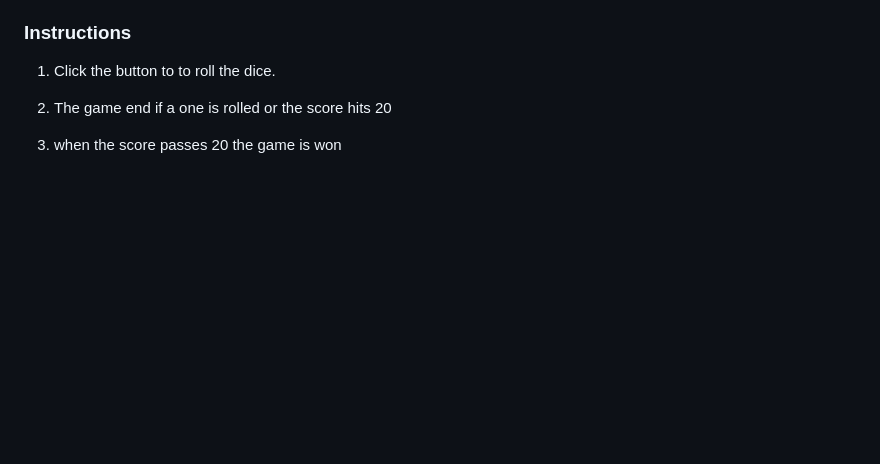
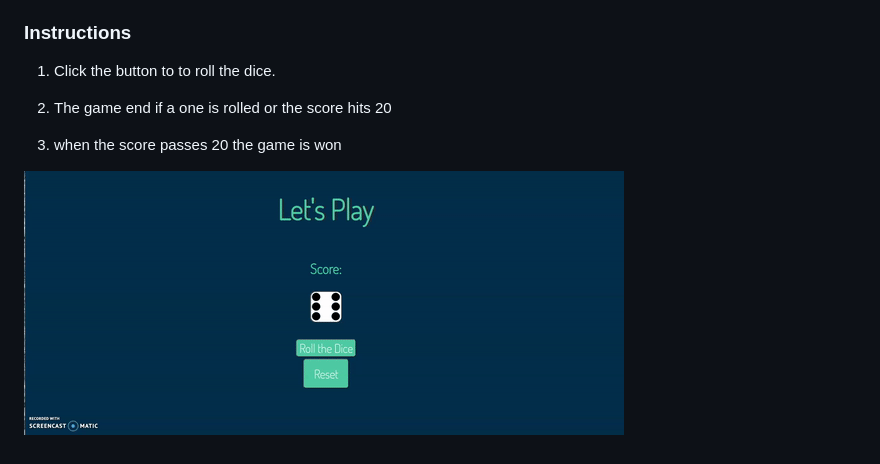
Before and after one commit to Arditti93/DIce-Game, a Markdown page: README.md, the part around the change printed below. Drawn GitHub-style; pictures changed too: dice.gif (added); blank space fills up the shorter version.

```diff
--- a/README.md
+++ b/README.md
@@ -29,3 +31,5 @@ if the dice roll is not equal to 1, update and display the score by acessing ele
 2. The game end if a one is rolled or the score hits 20
 
 3. when the score passes 20 the game is won
+
+![909](dice.gif)
```
Also changed, not shown: other parts of README.md (+2 -0 lines).
